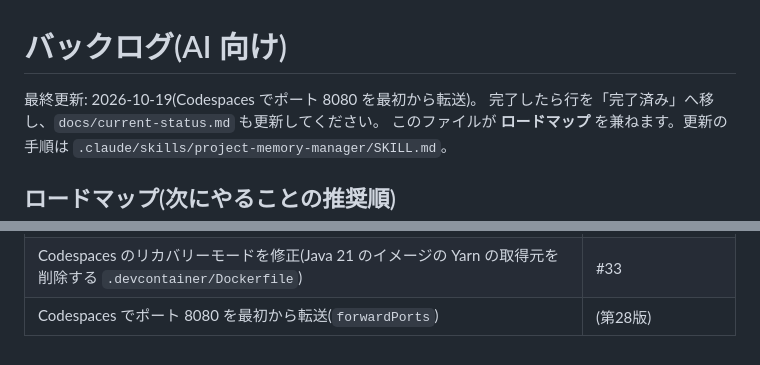
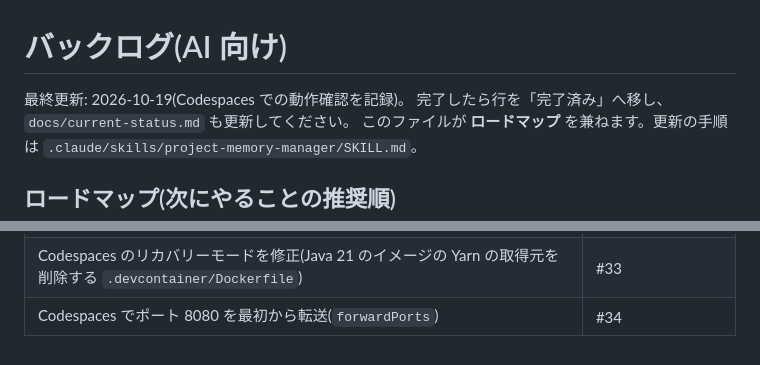
Before and after one commit to Mika777v/java, a Markdown page: docs/ai/backlog.md, 2 parts joined by grey strips. Drawn GitHub-style.

```diff
--- a/docs/ai/backlog.md
+++ b/docs/ai/backlog.md
@@ -1,6 +1,6 @@
 # バックログ(AI 向け)
 
-最終更新: 2026-10-19(Codespaces でポート 8080 を最初から転送)。
+最終更新: 2026-10-19(Codespaces での動作確認を記録)。
 完了したら行を「完了済み」へ移し、`docs/current-status.md` も更新してください。
 このファイルが **ロードマップ** を兼ねます。更新の手順は `.claude/skills/project-memory-manager/SKILL.md`。
 
@@ -96,4 +96,4 @@
 | コードレビューの指摘の修正(削除・役割変更されたユーザーのログアウト、メールの大文字小文字の重複を DB でも拒否、二度押しで 500 にしない、API の PUT で `active` を省略しても今の値のまま・201 に Location、Flyway の baseline を既定 false、SQL のログを既定で出さない、DB ポートを localhost だけに、Docker を root 以外で実行・HEALTHCHECK、Actions の権限を読み取りだけに、最初の管理者のパスワードの長さチェック) | #31 |
 | Codespaces の土台を `universal:2` から `devcontainers/java:1-21-bookworm` + Maven・Docker に変更(準備が終わらず開けなくなったため) | #32 |
 | Codespaces のリカバリーモードを修正(Java 21 のイメージの Yarn の取得元を削除する `.devcontainer/Dockerfile`) | #33 |
-| Codespaces でポート 8080 を最初から転送(`forwardPorts`) | (第28版) |
+| Codespaces でポート 8080 を最初から転送(`forwardPorts`) | #34 |
```
Also changed, not shown: docs/current-status.md (+24 -3 lines).
